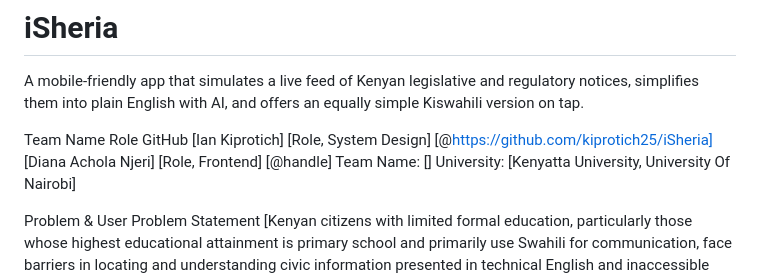
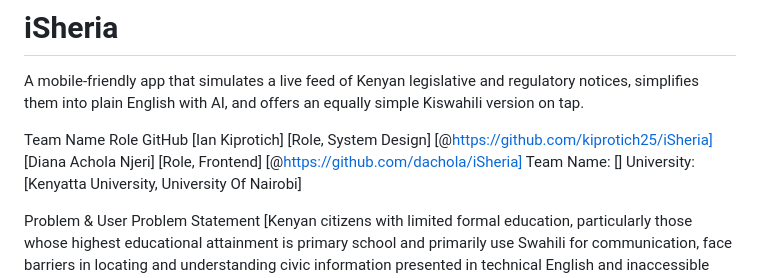
Before and after one commit to kiprotich25/iSheria, a Markdown page: README.md, the part around the change. GitHub-like rendering.

Commit message:
Readme update on handles

```diff
--- a/README.md
+++ b/README.md
@@ -11,7 +11,7 @@ an equally simple Kiswahili version on tap.
 Team
 Name	Role	GitHub
 [Ian Kiprotich]	[Role, System Design]	[@https://github.com/kiprotich25/iSheria]
-[Diana Achola Njeri]	[Role, Frontend]	[@handle]
+[Diana Achola Njeri]	[Role, Frontend]	[@https://github.com/dachola/iSheria]
 Team Name: [] University: [Kenyatta University, University Of Nairobi]
 
 Problem & User
```
